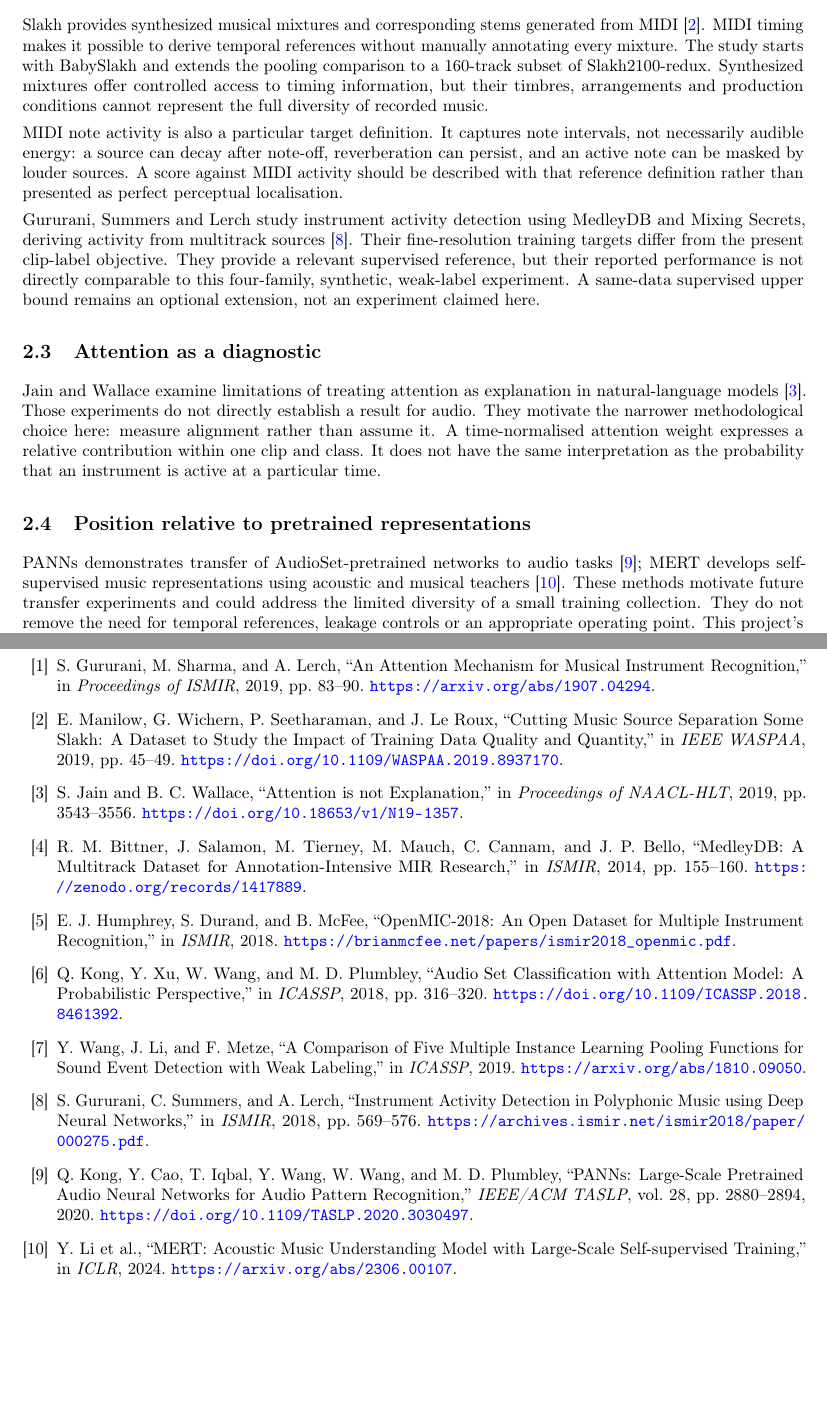
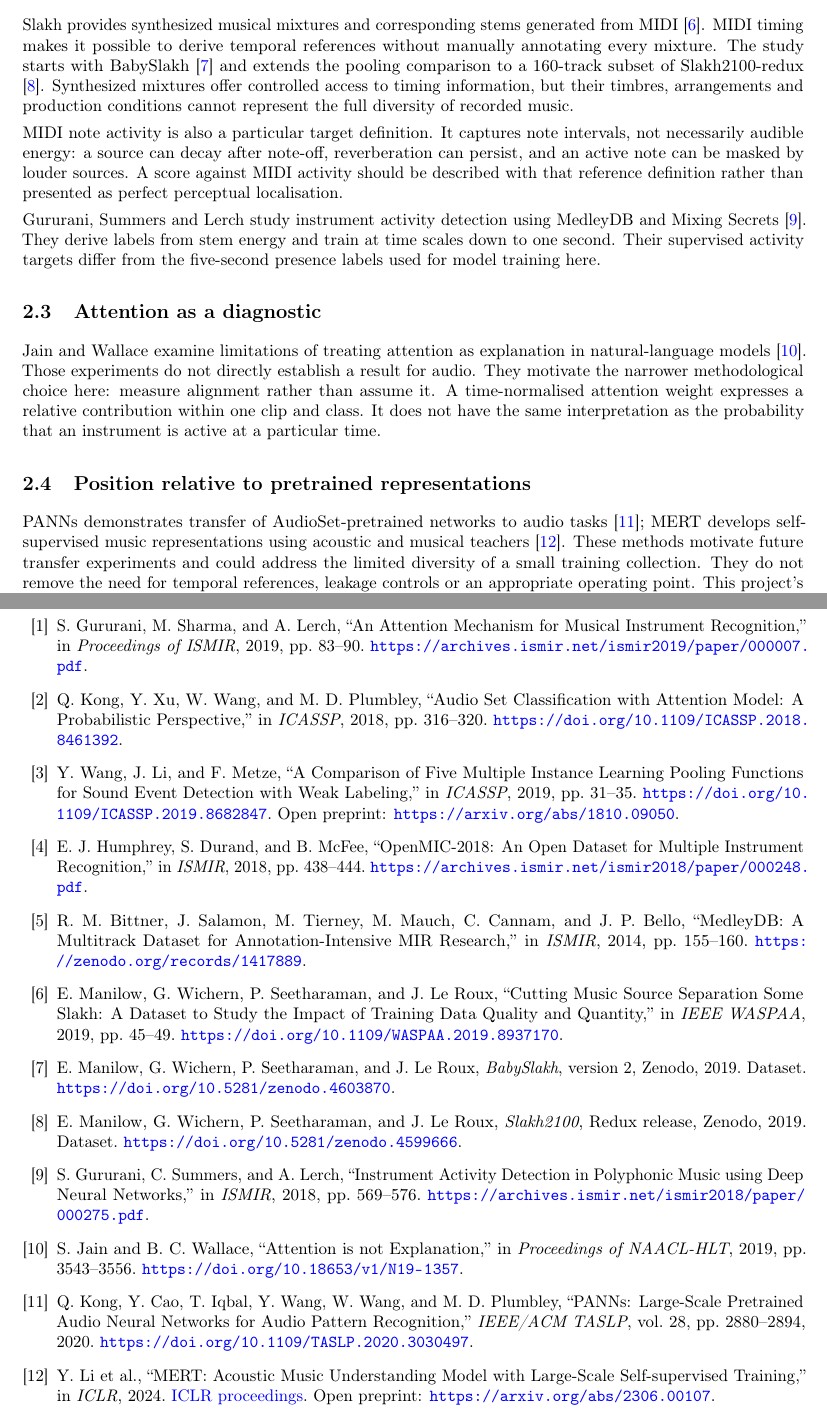
Before and after one commit to Decarre/elec5305-project-550275044, a LaTeX paper (report/native/main.tex, which reads report/native/references.tex): two parts of pages 3 and 14 of 14, joined at a grey line, cut so that both start at the same text, the shorter picture padded with empty space. Compiled offline with pdfLaTeX.

Commit message:
Verify and correct final report citations

```diff
--- a/report/native/main.tex
+++ b/report/native/main.tex
@@ -66,11 +66,11 @@ Kong et al. describe class-specific attention as a learned distribution over ins
 OpenMIC contains partially labelled real-music excerpts \cite{openmic}, making it relevant to recognition but insufficient by itself for a temporally referenced comparison. MedleyDB supplies multitrack recordings and instrument activations \cite{medleydb}. The latter motivated the original dataset choice, but full local audio was unavailable for the completed experiment. This limitation is retained rather than describing BabySlakh as an equivalent real-recording benchmark.
 
 \subsection{Synthetic mixtures and temporal references}
-Slakh provides synthesized musical mixtures and corresponding stems generated from MIDI \cite{slakh}. MIDI timing makes it possible to derive temporal references without manually annotating every mixture. The study starts with BabySlakh and extends the pooling comparison to a 160-track subset of Slakh2100-redux. Synthesized mixtures offer controlled access to timing information, but their timbres, arrangements and production conditions cannot represent the full diversity of recorded music.
+Slakh provides synthesized musical mixtures and corresponding stems generated from MIDI \cite{slakh}. MIDI timing makes it possible to derive temporal references without manually annotating every mixture. The study starts with BabySlakh \cite{babyslakhrelease} and extends the pooling comparison to a 160-track subset of Slakh2100-redux \cite{slakhredux}. Synthesized mixtures offer controlled access to timing information, but their timbres, arrangements and production conditions cannot represent the full diversity of recorded music.
 
 MIDI note activity is also a particular target definition. It captures note intervals, not necessarily audible energy: a source can decay after note-off, reverberation can persist, and an active note can be masked by louder sources. A score against MIDI activity should be described with that reference definition rather than presented as perfect perceptual localisation.
 
-Gururani, Summers and Lerch study instrument activity detection using MedleyDB and Mixing Secrets, deriving activity from multitrack sources \cite{iad}. Their fine-resolution training targets differ from the present clip-label objective. They provide a relevant supervised reference, but their reported performance is not directly comparable to this four-family, synthetic, weak-label experiment. A same-data supervised upper bound remains an optional extension, not an experiment claimed here.
+Gururani, Summers and Lerch study instrument activity detection using MedleyDB and Mixing Secrets \cite{iad}. They derive labels from stem energy and train at time scales down to one second. Their supervised activity targets differ from the five-second presence labels used for model training here.
 
 \subsection{Attention as a diagnostic}
 Jain and Wallace examine limitations of treating attention as explanation in natural-language models \cite{jain}. Those experiments do not directly establish a result for audio. They motivate the narrower methodological choice here: measure alignment rather than assume it. A time-normalised attention weight expresses a relative contribution within one clip and class. It does not have the same interpretation as the probability that an instrument is active at a particular time.
--- a/report/native/references.tex
+++ b/report/native/references.tex
@@ -1,42 +1,48 @@
 % Publication metadata checked against primary publication records.
-\begin{thebibliography}{10}
+\begin{thebibliography}{12}
 \bibitem{attentionmic} S. Gururani, M. Sharma, and A. Lerch,
 ``An Attention Mechanism for Musical Instrument Recognition,''
 in \emph{Proceedings of ISMIR}, 2019, pp. 83--90.
-\url{https://arxiv.org/abs/1907.04294}.
-\bibitem{slakh} E. Manilow, G. Wichern, P. Seetharaman, and J. Le Roux,
-``Cutting Music Source Separation Some Slakh: A Dataset to Study the Impact of Training Data Quality and Quantity,''
-in \emph{IEEE WASPAA}, 2019, pp. 45--49.
-\url{https://doi.org/10.1109/WASPAA.2019.8937170}.
-\bibitem{jain} S. Jain and B. C. Wallace,
-``Attention is not Explanation,'' in \emph{Proceedings of NAACL-HLT},
-2019, pp. 3543--3556.
-\url{https://doi.org/10.18653/v1/N19-1357}.
-\bibitem{medleydb} R. M. Bittner, J. Salamon, M. Tierney, M. Mauch,
-C. Cannam, and J. P. Bello, ``MedleyDB: A Multitrack Dataset for
-Annotation-Intensive MIR Research,'' in \emph{ISMIR}, 2014, pp. 155--160.
-\url{https://zenodo.org/records/1417889}.
-\bibitem{openmic} E. J. Humphrey, S. Durand, and B. McFee,
-``OpenMIC-2018: An Open Dataset for Multiple Instrument Recognition,''
-in \emph{ISMIR}, 2018.
-\url{https://brianmcfee.net/papers/ismir2018_openmic.pdf}.
+\url{https://archives.ismir.net/ismir2019/paper/000007.pdf}.
 \bibitem{kongattention} Q. Kong, Y. Xu, W. Wang, and M. D. Plumbley,
 ``Audio Set Classification with Attention Model: A Probabilistic Perspective,''
 in \emph{ICASSP}, 2018, pp. 316--320.
 \url{https://doi.org/10.1109/ICASSP.2018.8461392}.
 \bibitem{milpooling} Y. Wang, J. Li, and F. Metze,
 ``A Comparison of Five Multiple Instance Learning Pooling Functions for Sound
-Event Detection with Weak Labeling,'' in \emph{ICASSP}, 2019.
-\url{https://arxiv.org/abs/1810.09050}.
+Event Detection with Weak Labeling,'' in \emph{ICASSP}, 2019, pp. 31--35.
+\url{https://doi.org/10.1109/ICASSP.2019.8682847}. Open preprint: \url{https://arxiv.org/abs/1810.09050}.
+\bibitem{openmic} E. J. Humphrey, S. Durand, and B. McFee,
+``OpenMIC-2018: An Open Dataset for Multiple Instrument Recognition,''
+in \emph{ISMIR}, 2018, pp. 438--444.
+\url{https://archives.ismir.net/ismir2018/paper/000248.pdf}.
+\bibitem{medleydb} R. M. Bittner, J. Salamon, M. Tierney, M. Mauch,
+C. Cannam, and J. P. Bello, ``MedleyDB: A Multitrack Dataset for
+Annotation-Intensive MIR Research,'' in \emph{ISMIR}, 2014, pp. 155--160.
+\url{https://zenodo.org/records/1417889}.
+\bibitem{slakh} E. Manilow, G. Wichern, P. Seetharaman, and J. Le Roux,
+``Cutting Music Source Separation Some Slakh: A Dataset to Study the Impact of Training Data Quality and Quantity,''
+in \emph{IEEE WASPAA}, 2019, pp. 45--49.
+\url{https://doi.org/10.1109/WASPAA.2019.8937170}.
+\bibitem{babyslakhrelease} E. Manilow, G. Wichern, P. Seetharaman, and J. Le Roux,
+\emph{BabySlakh}, version 2, Zenodo, 2019. Dataset.
+\url{https://doi.org/10.5281/zenodo.4603870}.
+\bibitem{slakhredux} E. Manilow, G. Wichern, P. Seetharaman, and J. Le Roux,
+\emph{Slakh2100}, Redux release, Zenodo, 2019. Dataset.
+\url{https://doi.org/10.5281/zenodo.4599666}.
 \bibitem{iad} S. Gururani, C. Summers, and A. Lerch,
 ``Instrument Activity Detection in Polyphonic Music using Deep Neural Networks,''
 in \emph{ISMIR}, 2018, pp. 569--576.
 \url{https://archives.ismir.net/ismir2018/paper/000275.pdf}.
+\bibitem{jain} S. Jain and B. C. Wallace,
+``Attention is not Explanation,'' in \emph{Proceedings of NAACL-HLT},
+2019, pp. 3543--3556.
+\url{https://doi.org/10.18653/v1/N19-1357}.
 \bibitem{panns} Q. Kong, Y. Cao, T. Iqbal, Y. Wang, W. Wang, and M. D. Plumbley,
 ``PANNs: Large-Scale Pretrained Audio Neural Networks for Audio Pattern Recognition,''
 \emph{IEEE/ACM TASLP}, vol. 28, pp. 2880--2894, 2020.
 \url{https://doi.org/10.1109/TASLP.2020.3030497}.
 \bibitem{mert} Y. Li et al., ``MERT: Acoustic Music Understanding Model with
 Large-Scale Self-supervised Training,'' in \emph{ICLR}, 2024.
-\url{https://arxiv.org/abs/2306.00107}.
+\href{https://proceedings.iclr.cc/paper_files/paper/2024/file/33dffa2e3d2ab74a783d1a8c292f66d9-Paper-Conference.pdf}{ICLR proceedings}. Open preprint: \url{https://arxiv.org/abs/2306.00107}.
 \end{thebibliography}
```
Also changed, not shown: report/native/slakh160.tex (+1 -1 lines), output/pdf/ELEC5305_Project_Report_550275044_Slakh160.pdf.
